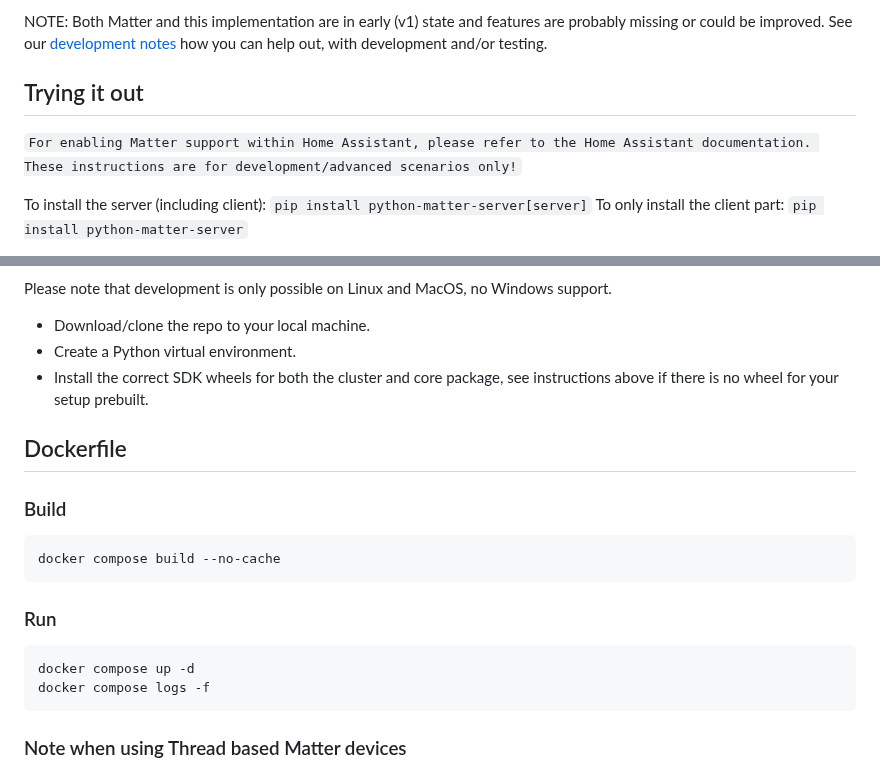
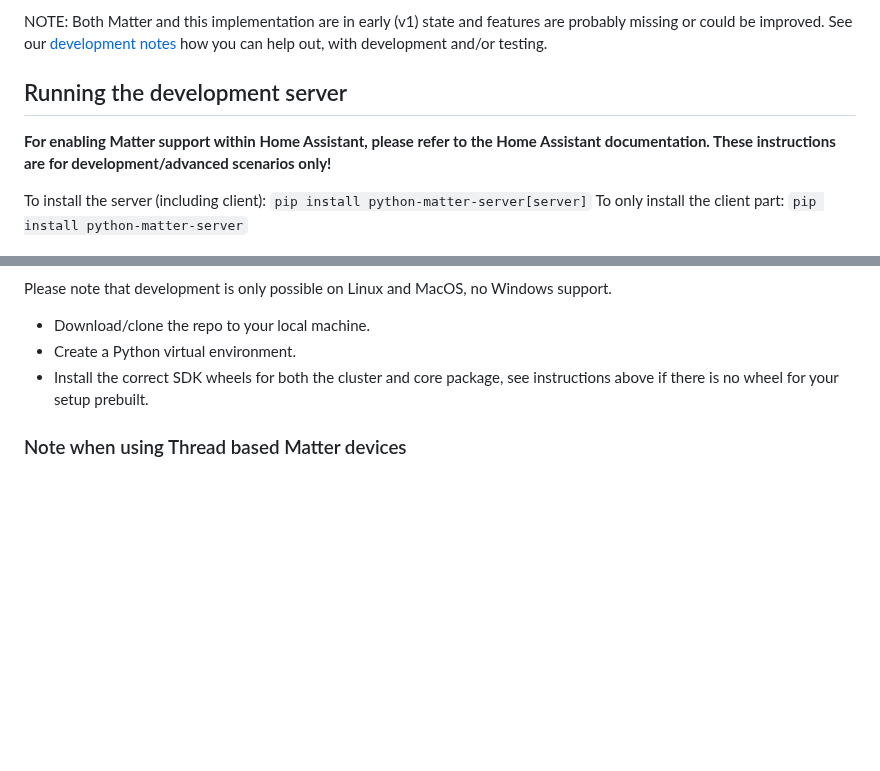
Before and after one commit to home-assistant-libs/python-matter-server, a Markdown page: README.md, 2 parts joined by grey strips. Rendered like a GitHub page; blank space fills up the shorter version.

Commit message:
Adjust README
- Adjust text to make it stronger towards development and not production
- Removed phrase about the docker image (which will be followed up later with a full documentation).

````diff
--- a/README.md
+++ b/README.md
@@ -8,9 +8,9 @@ This repository is for development only (so not for enduser support). For enabli
 
 NOTE: Both Matter and this implementation are in early (v1) state and features are probably missing or could be improved. See our [development notes](#development) how you can help out, with development and/or testing.
 
-## Trying it out
+## Running the development server
 
-`For enabling Matter support within Home Assistant, please refer to the Home Assistant documentation. These instructions are for development/advanced scenarios only!`
+**For enabling Matter support within Home Assistant, please refer to the Home Assistant documentation. These instructions are for development/advanced scenarios only!**
 
 To install the server (including client): `pip install python-matter-server[server]`
 To only install the client part: `pip install python-matter-server`
@@ -193,21 +193,6 @@ Please note that development is only possible on Linux and MacOS, no Windows sup
 - Create a Python virtual environment.
 - Install the correct SDK wheels for both the cluster and core package, see instructions above if there is no wheel for your setup prebuilt.
 
-## Dockerfile
-
-### Build
-
-```sh
-docker compose build --no-cache
-```
-
-### Run
-
-```sh
-docker compose up -d
-docker compose logs -f
-```
-
 ### Note when using Thread based Matter devices
 
 When communicating with Thread devices through a non-local Thread border router,
````
